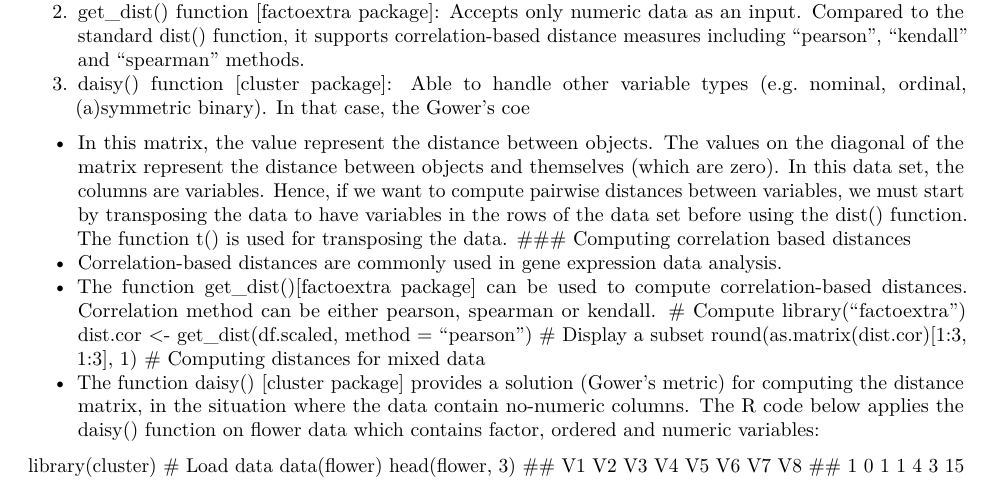
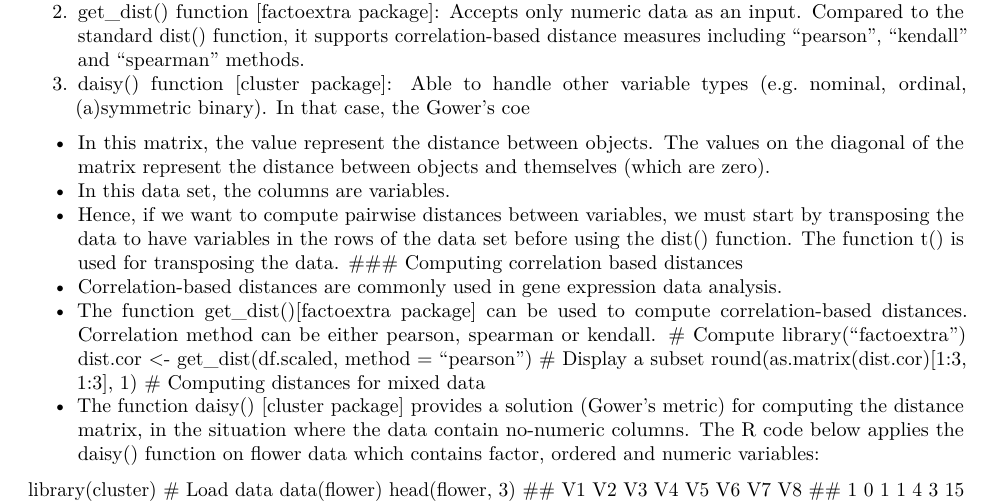
Before and after one commit to karkil2205/Cluster-Analysis, an R Markdown document (Main.Rmd): part of page 21 of 21, cut so that both start at the same text. Rendered offline with R 4.5, knitr and Pandoc, then LaTeX, with nearby package versions; some code elsewhere in the file could not run offline.

Commit message:
Main.Rmd updated from https://stackedit.io/

```diff
--- a/Main.Rmd
+++ b/Main.Rmd
@@ -605,15 +605,11 @@ df.scaled <- scale(df)
 2. get_dist() function [factoextra package]: Accepts only numeric data as an input. Compared to the standard dist() function, it supports correlation-based distance measures including “pearson”, “kendall” and “spearman” methods.
 3. daisy() function [cluster package]: Able to handle other variable types (e.g. nominal, ordinal, (a)symmetric binary). In that case, the Gower’s coe
 
-*
-In this matrix, the value represent the distance between objects. The values on the
-diagonal of the matrix represent the distance between objects and themselves (which
-are zero).
-In this data set, the columns are variables.
-Hence, if we want to compute pairwise
-distances between variables, we must start by transposing the data to have variables
-in the rows of the data set before using the dist() function. The function t() is used
-for transposing the data.
+* In this matrix, the value represent the distance between objects. The values on the diagonal of the matrix represent the distance between objects and themselves (which are zero).
+* In this data set, the columns are variables.
+* Hence, if we want to compute pairwise distances between variables, we must start by transposing the data to have variables
+in the rows of the data set before using the dist() function.
+The function t() is used for transposing the data.
 ### Computing correlation based distances
 * Correlation-based distances are commonly used in gene expression data analysis.
 * The function get_dist()[factoextra package] can be used to compute correlation-based distances. Correlation method can be either pearson, spearman or kendall.
```
Also changed, not shown: Main.Rmd (2 more changed lines).
